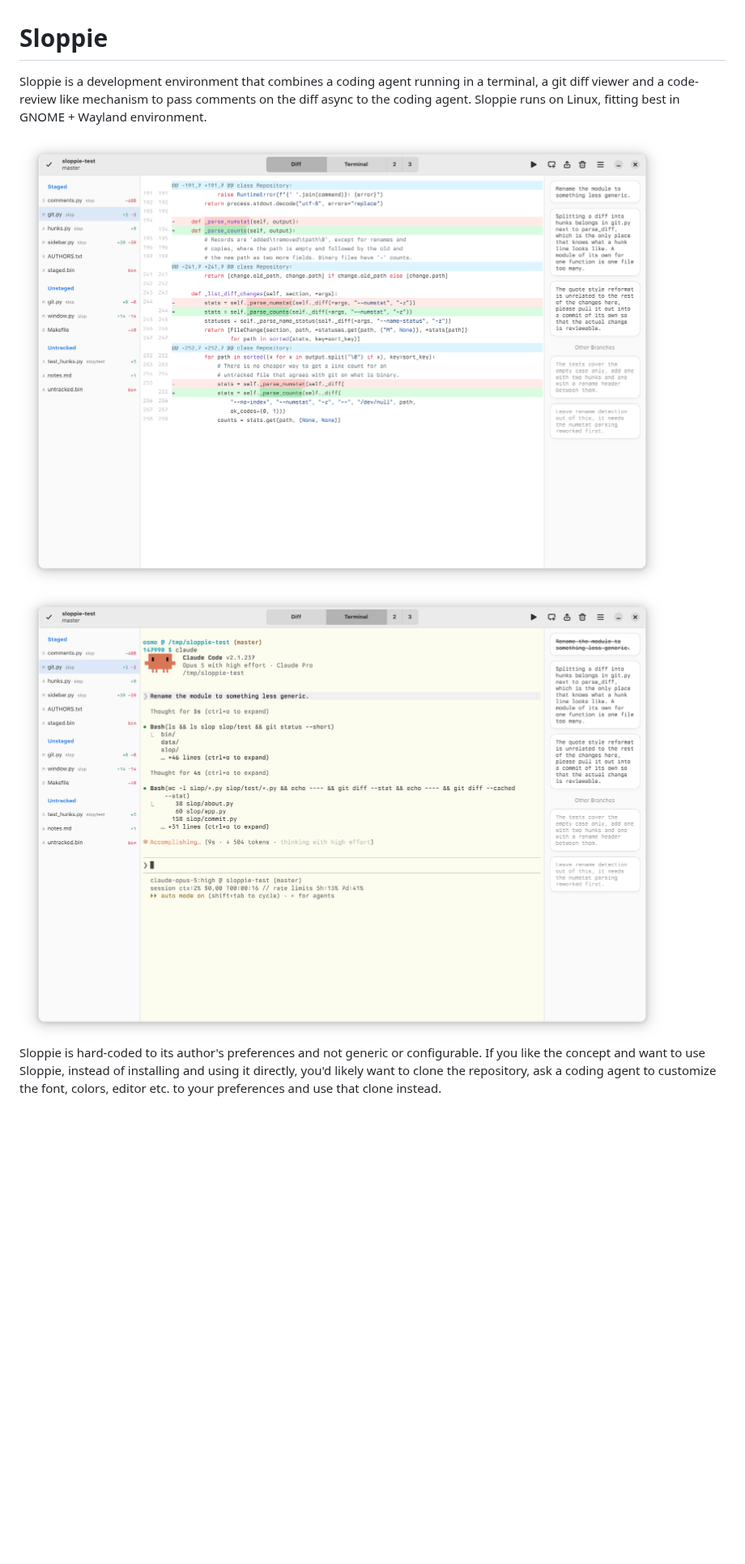
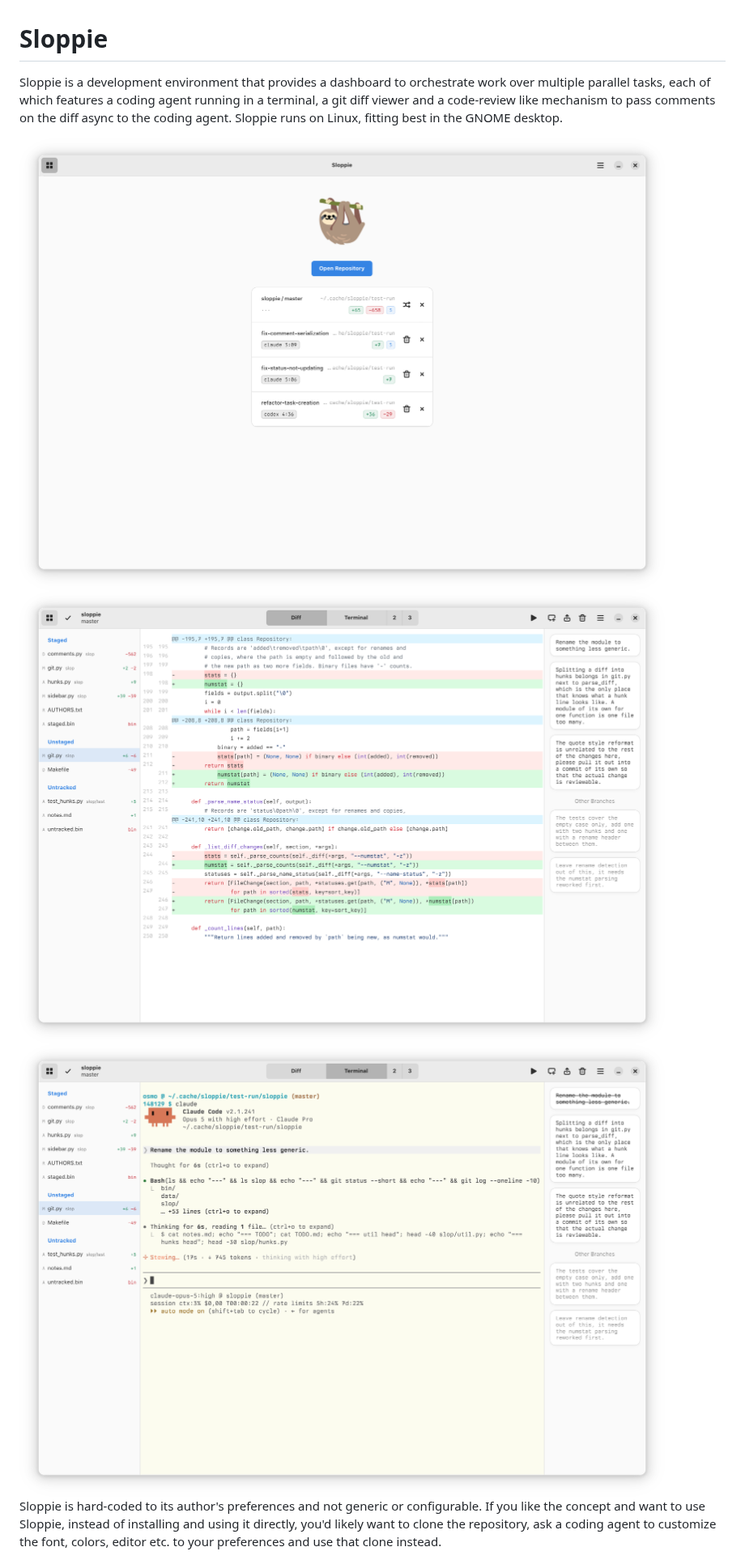
Before and after one commit to otsaloma/sloppie, a Markdown page: README.md, the part around the change. Shown at 81% size. GitHub-like rendering; pictures changed too: data/screenshot-1.png, data/screenshot-2.png, data/screenshot-3.png (added); blank space fills up the shorter version.

Commit message:
Update screenshots

```diff
--- a/README.md
+++ b/README.md
@@ -1,12 +1,14 @@
 # Sloppie
 
-Sloppie is a development environment that combines a coding agent
-running in a terminal, a git diff viewer and a code-review like
-mechanism to pass comments on the diff async to the coding agent.
-Sloppie runs on Linux, fitting best in GNOME + Wayland environment.
+Sloppie is a development environment that provides a dashboard to
+orchestrate work over multiple parallel tasks, each of which features a
+coding agent running in a terminal, a git diff viewer and a code-review
+like mechanism to pass comments on the diff async to the coding agent.
+Sloppie runs on Linux, fitting best in the GNOME desktop.
 
 <img src="data/screenshot-1.png" alt="screenshot" width="1429">
 <img src="data/screenshot-2.png" alt="screenshot" width="1429">
+<img src="data/screenshot-3.png" alt="screenshot" width="1429">
 
 Sloppie is hard-coded to its author's preferences and not generic or
 configurable. If you like the concept and want to use Sloppie, instead
```
